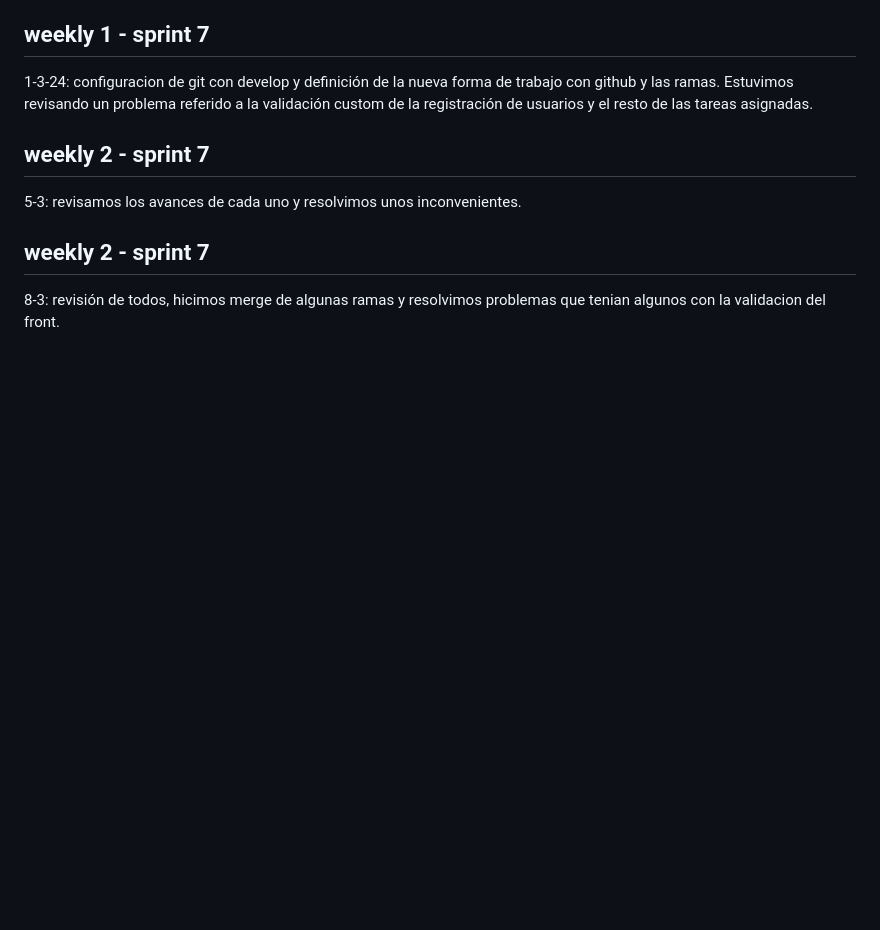
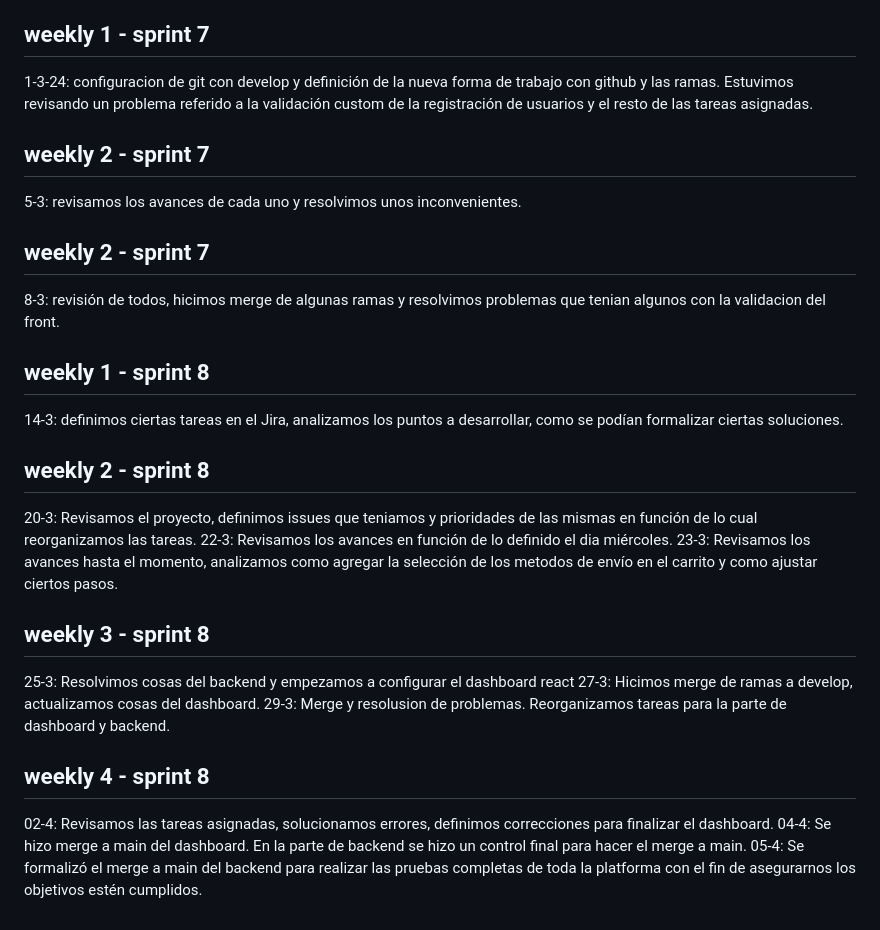
Before and after one commit to martasgo/grupo_1_huellitasantiago, a Markdown page: daily.md, the part around the change. GitHub-like rendering; blank space fills up the shorter version.

Commit message:
daily updated

```diff
--- a/daily.md
+++ b/daily.md
@@ -81,3 +81,21 @@ Actualizamos el JIRA con los tareas finalizadas, organizamos y distribuimos las
 
 ## weekly 2 - sprint 7
 8-3: revisión de todos, hicimos merge de algunas ramas y resolvimos problemas que tenian algunos con la validacion del front.
+
+## weekly 1 - sprint 8
+14-3: definimos ciertas tareas en el Jira, analizamos los puntos a desarrollar, como se podían formalizar ciertas soluciones.
+
+## weekly 2 - sprint 8
+20-3: Revisamos el proyecto, definimos issues que teniamos y prioridades de las mismas en función de lo cual reorganizamos las tareas.
+22-3: Revisamos los avances en función de lo definido el dia miércoles.
+23-3: Revisamos los avances hasta el momento, analizamos como agregar la selección de los metodos de envío en el carrito y como ajustar ciertos pasos.
+
+## weekly 3 - sprint 8
+25-3: Resolvimos cosas del backend y empezamos a configurar el dashboard react
+27-3: Hicimos merge de ramas a develop, actualizamos cosas del dashboard.
+29-3: Merge y resolusion de problemas. Reorganizamos tareas para la parte de dashboard y backend.
+
+## weekly 4 - sprint 8
+02-4: Revisamos las tareas asignadas, solucionamos errores, definimos correcciones para finalizar el dashboard.
+04-4: Se hizo merge a main del dashboard. En la parte de backend se hizo un control final para hacer el merge a main.
+05-4: Se formalizó el merge a main del backend para realizar las pruebas completas de toda la platforma con el fin de asegurarnos los objetivos estén cumplidos.
```
